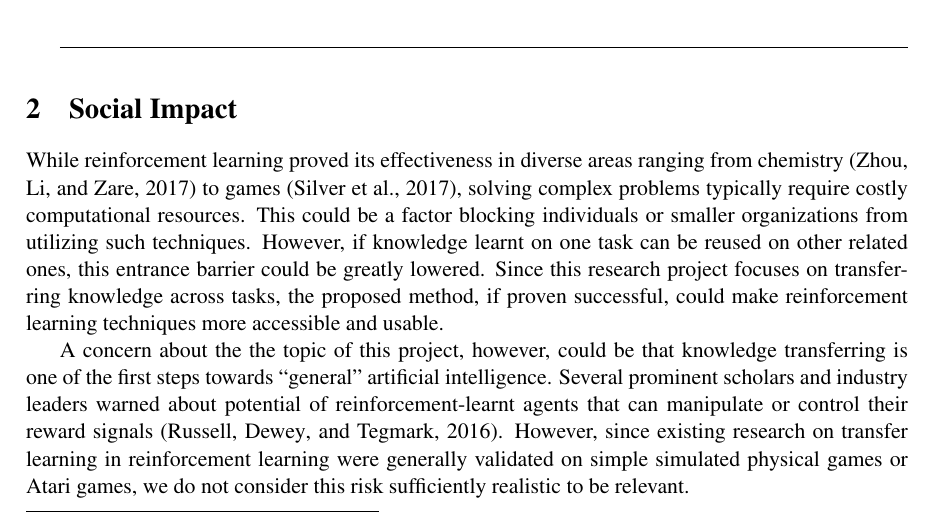
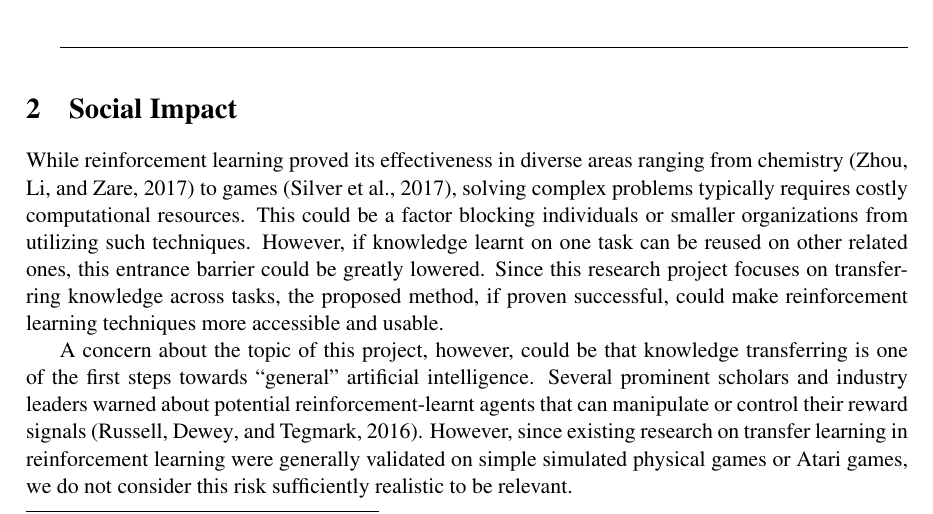
Before and after one commit to weidler/RLaSpa, a LaTeX document (documentation/project plan/project plan.tex, which reads documentation/project plan/sections/social.tex): part of page 2 of 7, cut so that both start at the same text. Compiled offline with pdfLaTeX.

Commit message:
Fixed typos

```diff
--- a/documentation/project plan/sections/social.tex
+++ b/documentation/project plan/sections/social.tex
@@ -1,9 +1,9 @@
 \section{Social Impact}
 
-While reinforcement learning proved its effectiveness in diverse areas ranging from chemistry (\cite{zhou2017optimizing}) to games (\cite{silver2017mastering}), solving complex problems typically require costly computational resources. This could be a factor blocking individuals or smaller organizations from utilizing such techniques. However, if knowledge learnt on one task can be reused on other related ones, this entrance barrier could be greatly lowered. Since this research project focuses on transferring knowledge across tasks, the proposed method, if proven successful, could make reinforcement learning techniques more accessible and usable.
+While reinforcement learning proved its effectiveness in diverse areas ranging from chemistry (\cite{zhou2017optimizing}) to games (\cite{silver2017mastering}), solving complex problems typically requires costly computational resources. This could be a factor blocking individuals or smaller organizations from utilizing such techniques. However, if knowledge learnt on one task can be reused on other related ones, this entrance barrier could be greatly lowered. Since this research project focuses on transferring knowledge across tasks, the proposed method, if proven successful, could make reinforcement learning techniques more accessible and usable.
 %Furthermore, if changes happen in the environment the learning process has to restart from the beginning, requiring additional time and resources.
 
-A concern about the the topic of this project, however, could be that knowledge transferring is one of the first steps towards ``general" artificial intelligence. Several prominent scholars and industry leaders warned about potential of reinforcement-learnt agents that can manipulate or control their reward signals (\cite{russell2016research}). However, since existing research on transfer learning in reinforcement learning were generally validated on simple simulated physical games or Atari games, we do not consider this risk sufficiently realistic to be relevant.
+A concern about the topic of this project, however, could be that knowledge transferring is one of the first steps towards ``general" artificial intelligence. Several prominent scholars and industry leaders warned about potential reinforcement-learnt agents that can manipulate or control their reward signals (\cite{russell2016research}). However, since existing research on transfer learning in reinforcement learning were generally validated on simple simulated physical games or Atari games, we do not consider this risk sufficiently realistic to be relevant.
 
 %This main disadvantage of reinforcement learning actually push away the possibility of any kind of "general purpose" artificial intelligence, or at least it makes it very difficult. Finding a solution that allows knowledge transferring would be one of the first steps towards a more generic and context free form of "intelligence".
 
```
